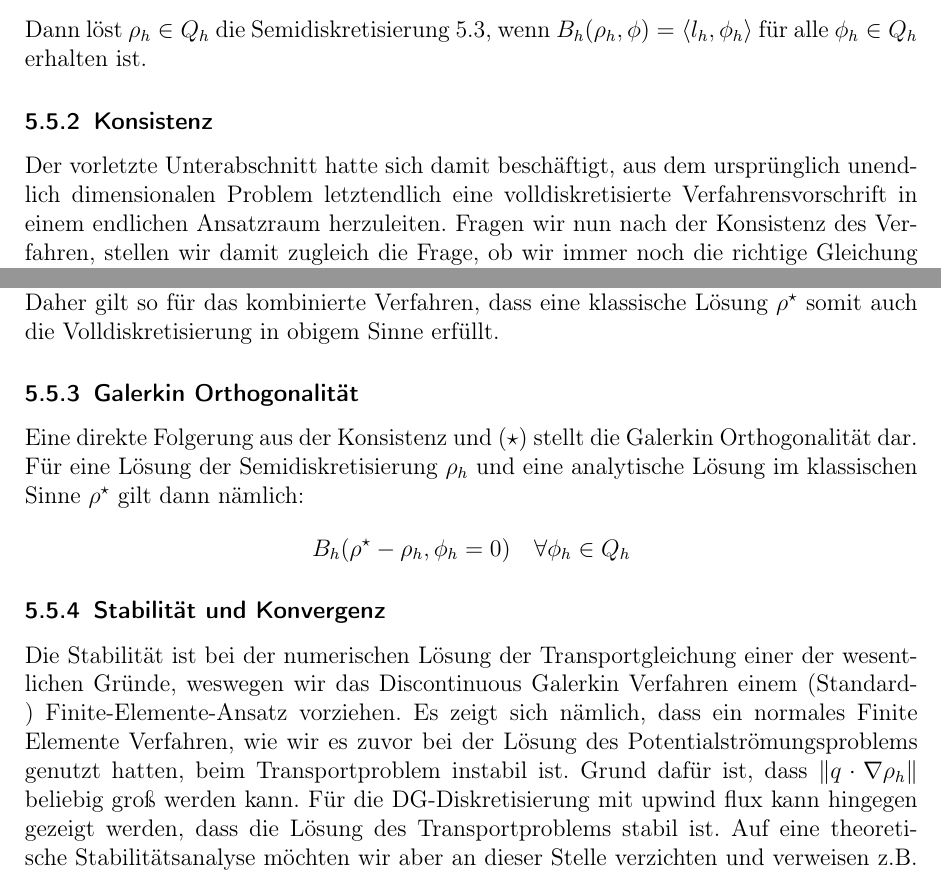
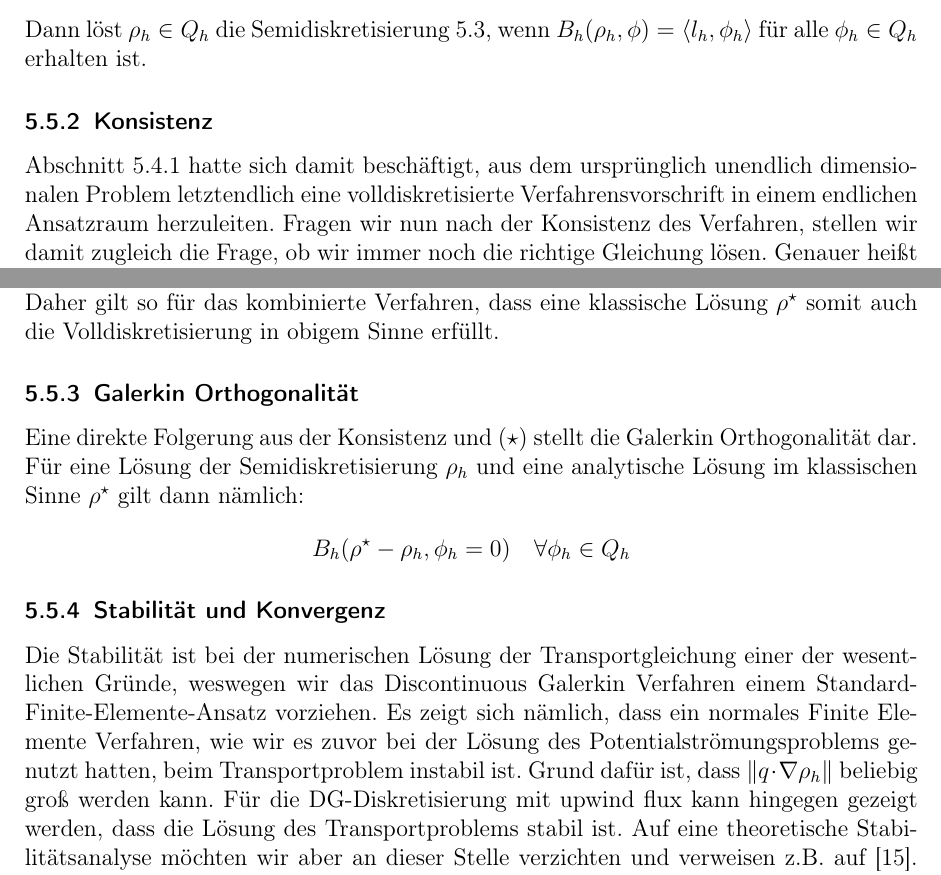
Before and after one commit to udicr/BachelorThesisMLMC, a LaTeX document (bachelorarbeit.tex, which reads DG_TP.tex): two parts of pages 36 and 37 of 48, joined at a grey line, cut so that both start at the same text. Compiled offline with pdfLaTeX.

Commit message:
ruckfragen

```diff
--- a/DG_TP.tex
+++ b/DG_TP.tex
@@ -325,7 +326,7 @@ Dann löst $ \rho_h \in Q_h $ die Semidiskretisierung \ref{Semidiskretisierung},
 
 
 \subsubsection{Konsistenz}
-	 Der vorletzte Unterabschnitt hatte sich damit beschäftigt, aus dem ursprünglich unendlich dimensionalen Problem letztendlich eine volldiskretisierte Verfahrensvorschrift in einem endlichen Ansatzraum herzuleiten. Fragen wir nun nach der Konsistenz des Verfahren, stellen wir damit zugleich die Frage, ob wir immer noch die richtige Gleichung lösen. Genauer heißt das Verfahren genau dann konsistent, wenn eine analytische Lösung $ \rho $ des ursprünglichen Problems (dTP) auch die hergeleitete Verfahrensvorschrift erfüllt.
+	 Abschnitt \ref{Diskretisierung} hatte sich damit beschäftigt, aus dem ursprünglich unendlich dimensionalen Problem letztendlich eine volldiskretisierte Verfahrensvorschrift in einem endlichen Ansatzraum herzuleiten. Fragen wir nun nach der Konsistenz des Verfahren, stellen wir damit zugleich die Frage, ob wir immer noch die richtige Gleichung lösen. Genauer heißt das Verfahren genau dann konsistent, wenn eine analytische Lösung $ \rho $ des ursprünglichen Problems (dTP) auch die hergeleitete Verfahrensvorschrift erfüllt.
 	 Wir betrachten zunächst etwas abstrakter den formalen Prozess der Diskretisierung einer abstrakten Gleichung $ T \rho=0 $:
 	 \begin{figure}[H]
 	 	\centering
```
Also changed, not shown: Experiment.tex (added, +1 -0 lines), bachelorarbeit.pdf, DG_TP.tex (3 more changed lines).
